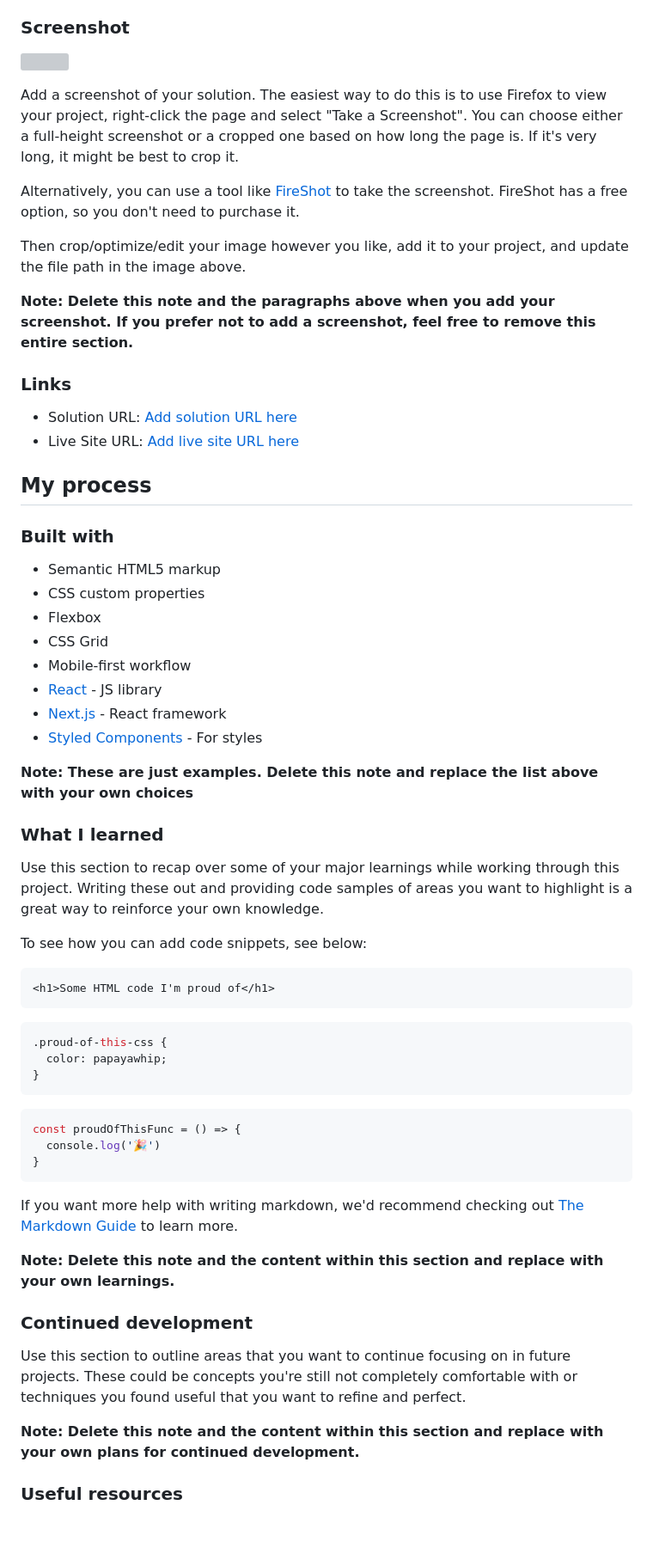
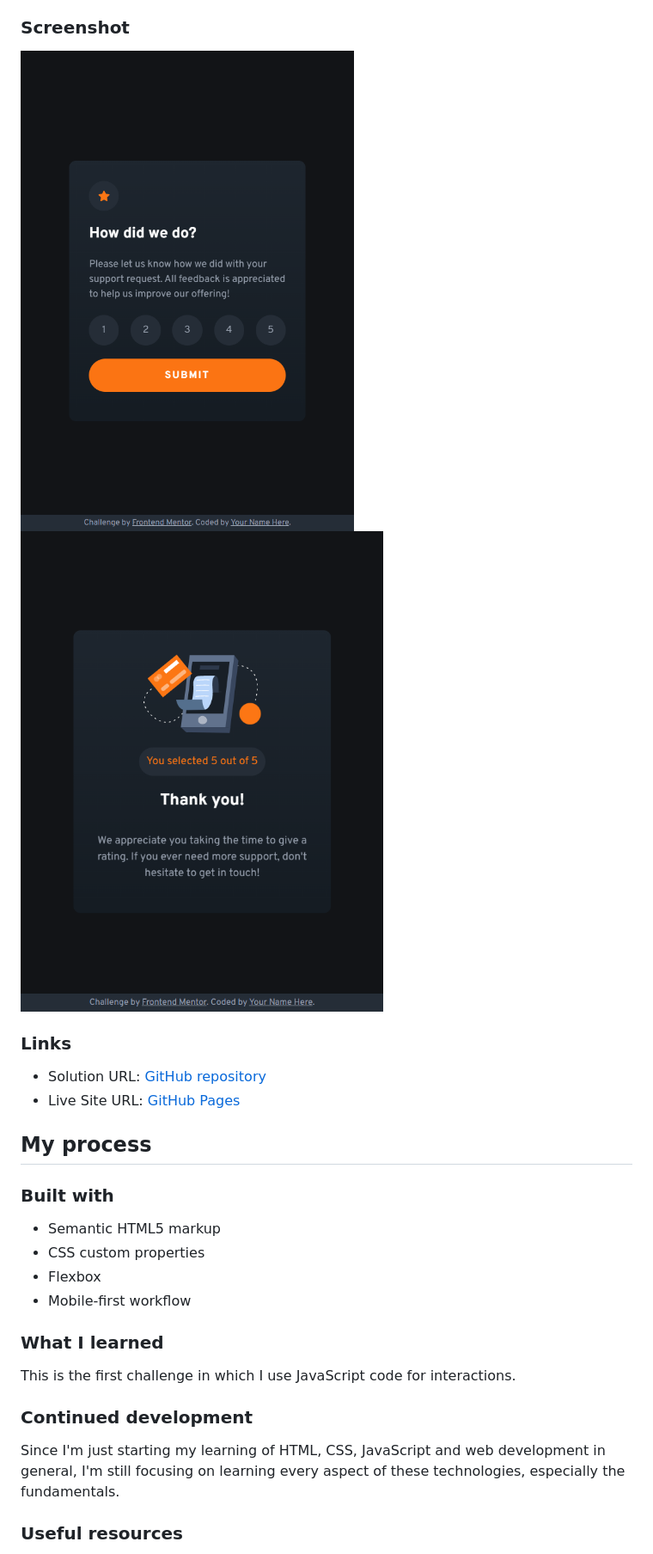
Before and after one commit to matheushg94/rating-component, a Markdown page: README-template.md, the part around the change printed below. Shown: that part at 86% size. Drawn GitHub-style; pictures changed too: solution-scrshot/Interactive-rating-component_rating-state.jpg (added), solution-scrshot/Interactive-rating-component_thank-state.jpg (added); blank space fills up the shorter version; grey boxes are pictures that could not be loaded.

Commit message:
atual. desafio rating card

````diff
--- a/README-template.md
+++ b/README-template.md
@@ -31,20 +28,13 @@ Users should be able to:
 
 ### Screenshot
 
-![](./screenshot.jpg)
-
-Add a screenshot of your solution. The easiest way to do this is to use Firefox to view your project, right-click the page and select "Take a Screenshot". You can choose either a full-height screenshot or a cropped one based on how long the page is. If it's very long, it might be best to crop it.
-
-Alternatively, you can use a tool like [FireShot](https://getfireshot.com/) to take the screenshot. FireShot has a free option, so you don't need to purchase it.
-
-Then crop/optimize/edit your image however you like, add it to your project, and update the file path in the image above.
-
-**Note: Delete this note and the paragraphs above when you add your screenshot. If you prefer not to add a screenshot, feel free to remove this entire section.**
+![Rating state](./solution-scrshot/Interactive-rating-component_rating-state.jpg)
+![Thank you state](./solution-scrshot/Interactive-rating-component_thank-state.jpg)
 
 ### Links
 
-- Solution URL: [Add solution URL here](https://your-solution-url.com)
-- Live Site URL: [Add live site URL here](https://your-live-site-url.com)
+- Solution URL: [GitHub repository](https://github.com/MatheusHG94/rating-component)
+- Live Site URL: [GitHub Pages](https://matheushg94.github.io/rating-component/)
 
 ## My process
 
@@ -53,43 +43,15 @@ Then crop/optimize/edit your image however you like, add it to your project, and
 - Semantic HTML5 markup
 - CSS custom properties
 - Flexbox
-- CSS Grid
 - Mobile-first workflow
-- [React](https://reactjs.org/) - JS library
-- [Next.js](https://nextjs.org/) - React framework
-- [Styled Components](https://styled-components.com/) - For styles
-
-**Note: These are just examples. Delete this note and replace the list above with your own choices**
 
 ### What I learned
 
-Use this section to recap over some of your major learnings while working through this project. Writing these out and providing code samples of areas you want to highlight is a great way to reinforce your own knowledge.
-
-To see how you can add code snippets, see below:
-
-```html
-<h1>Some HTML code I'm proud of</h1>
-```
-```css
-.proud-of-this-css {
-  color: papayawhip;
-}
-```
-```js
-const proudOfThisFunc = () => {
-  console.log('🎉')
-}
-```
-
-If you want more help with writing markdown, we'd recommend checking out [The Markdown Guide](https://www.markdownguide.org/) to learn more.
-
-**Note: Delete this note and the content within this section and replace with your own learnings.**
+This is the first challenge in which I use JavaScript code for interactions.
 
 ### Continued development
 
-Use this section to outline areas that you want to continue focusing on in future projects. These could be concepts you're still not completely comfortable with or techniques you found useful that you want to refine and perfect.
-
-**Note: Delete this note and the content within this section and replace with your own plans for continued development.**
+Since I'm just starting my learning of HTML, CSS, JavaScript and web development in general, I'm still focusing on learning every aspect of these technologies, especially the fundamentals.
 
 ### Useful resources
 
````
Also changed, not shown: other parts of README-template.md (+8 -17 lines), 2 other files.
